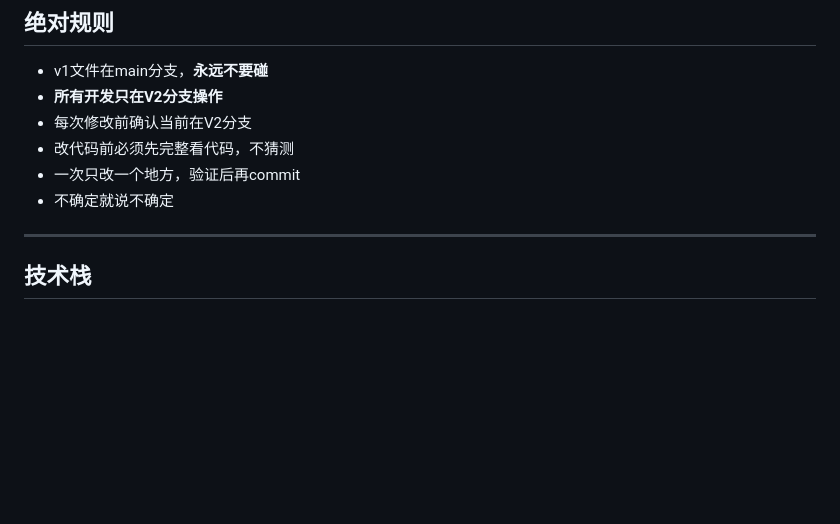
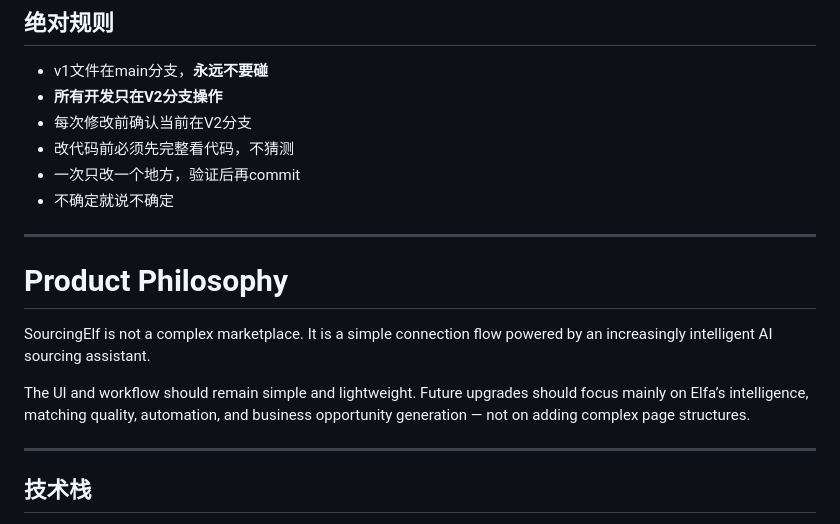
Before and after one commit to SourcingElf/sourcingelf, a Markdown page: CLAUDE-V2.md, the part around the change. Rendered like a GitHub page; blank space fills up the shorter version.

```diff
--- a/CLAUDE-V2.md
+++ b/CLAUDE-V2.md
@@ -17,6 +17,16 @@
 - 改代码前必须先完整看代码，不猜测
 - 一次只改一个地方，验证后再commit
 - 不确定就说不确定
+
+---
+
+# Product Philosophy
+
+SourcingElf is not a complex marketplace.
+It is a simple connection flow powered by an increasingly intelligent AI sourcing assistant.
+
+The UI and workflow should remain simple and lightweight.
+Future upgrades should focus mainly on Elfa’s intelligence, matching quality, automation, and business opportunity generation — not on adding complex page structures.
 
 ---
 
```
